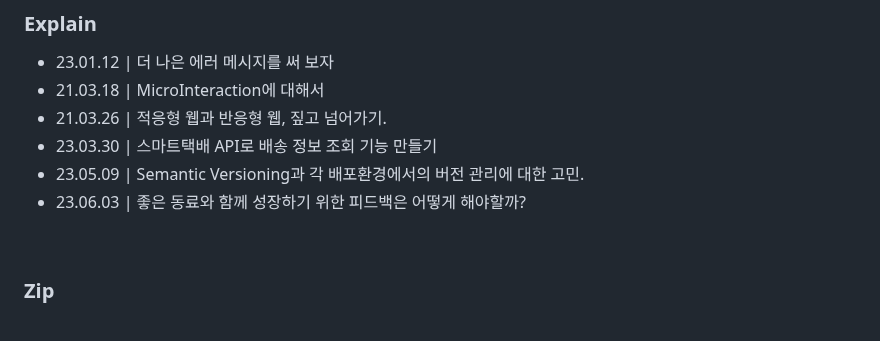
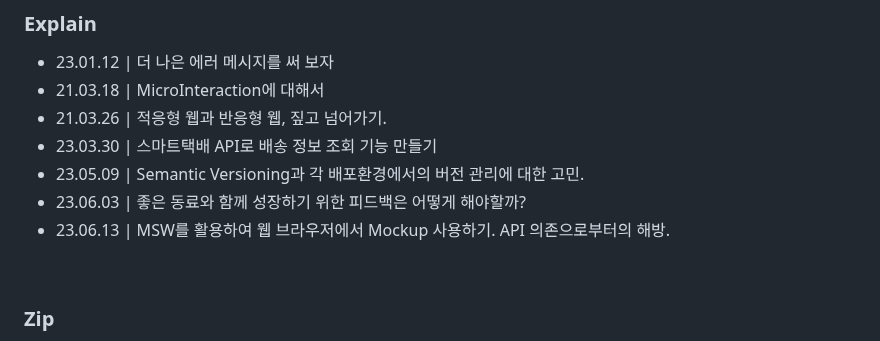
Before and after one commit to dearlsh94/weezip, a Markdown page: README.md, the part around the change. Rendered like a GitHub page.

```diff
--- a/README.md
+++ b/README.md
@@ -42,6 +42,7 @@ byproducts of the process of living with imagination and curiosity
 - 23.03.30 | 스마트택배 API로 배송 정보 조회 기능 만들기
 - 23.05.09 | Semantic Versioning과 각 배포환경에서의 버전 관리에 대한 고민.
 - 23.06.03 | 좋은 동료와 함께 성장하기 위한 피드백은 어떻게 해야할까?
+- 23.06.13 | MSW를 활용하여 웹 브라우저에서 Mockup 사용하기. API 의존으로부터의 해방.
 <br/>
 
 ### Zip
```
